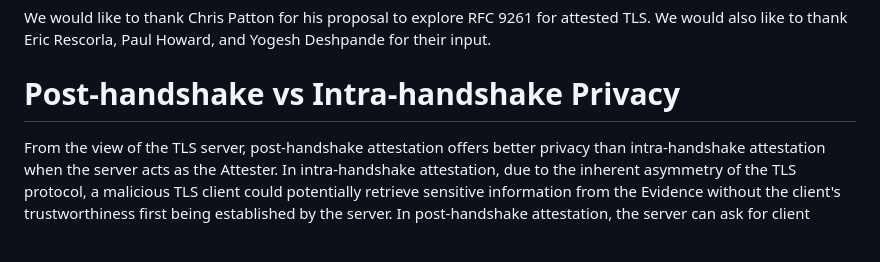
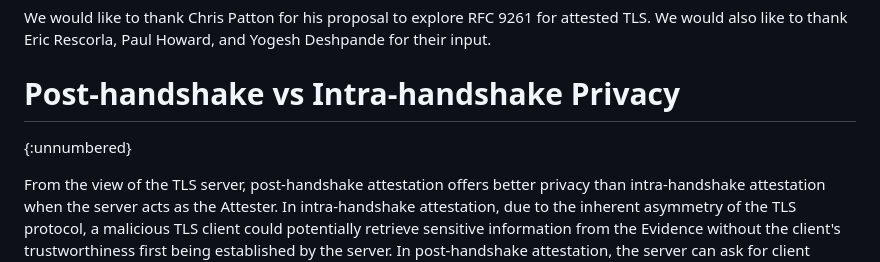
Before and after one commit to tls-attestation/exported-attestation, a Markdown page: draft-fossati-tls-exported-attestation.md, the part around the change. Drawn GitHub-style; blank space fills up the shorter version.

Commit message:
Fix unnumbered ref

```diff
--- a/draft-fossati-tls-exported-attestation.md
+++ b/draft-fossati-tls-exported-attestation.md
@@ -366,5 +366,6 @@ We would like to thank Chris Patton for his proposal to explore RFC 9261 for att
 We would also like to thank Eric Rescorla, Paul Howard, and Yogesh Deshpande for their input.
 
 # Post-handshake vs Intra-handshake Privacy
+{:unnumbered}
 
 From the view of the TLS server, post-handshake attestation offers better privacy than intra-handshake attestation when the server acts as the Attester. In intra-handshake attestation, due to the inherent asymmetry of the TLS protocol, a malicious TLS client could potentially retrieve sensitive information from the Evidence without the client's trustworthiness first being established by the server. In post-handshake attestation, the server can ask for client authentication and only send the Evidence after successful client authentication.
```
